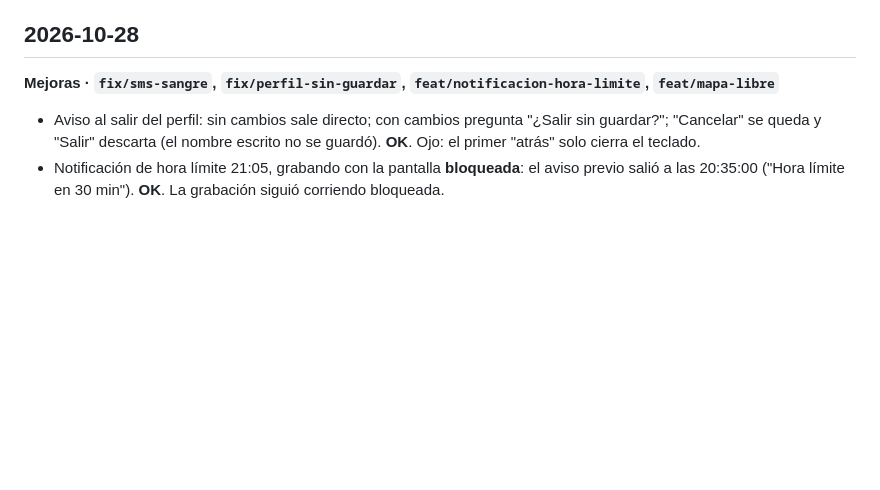
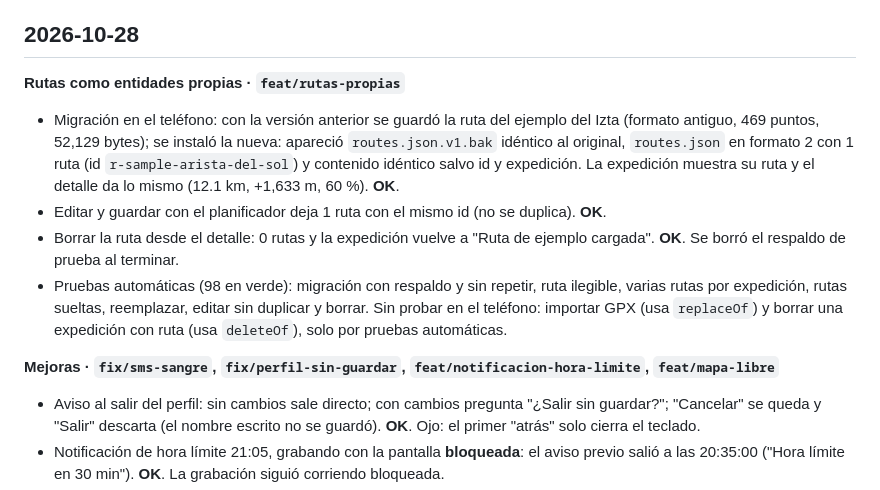
Before and after one commit to MARK-126/cresta, a Markdown page: docs/contexto/pruebas.md, the part around the change. Drawn GitHub-style; blank space fills up the shorter version.

Commit message:
Contexto: rutas como entidades propias (fase A)
Co-Authored-By: Claude Sonnet 5.5 <noreply@anthropic.com>

```diff
--- a/docs/contexto/pruebas.md
+++ b/docs/contexto/pruebas.md
@@ -14,6 +14,18 @@ Teléfono de pruebas: Samsung Galaxy S23 Ultra (SM-S918B), Android 16, salvo que
 - Descargas de mapas en Android con conexión móvil (opción "solo Wi-Fi").
 
 ## 2026-10-28
+
+**Rutas como entidades propias · `feat/rutas-propias`**
+- Migración en el teléfono: con la versión anterior se guardó la ruta del ejemplo del Izta (formato
+  antiguo, 469 puntos, 52,129 bytes); se instaló la nueva: apareció `routes.json.v1.bak` idéntico al
+  original, `routes.json` en formato 2 con 1 ruta (id `r-sample-arista-del-sol`) y contenido idéntico salvo
+  id y expedición. La expedición muestra su ruta y el detalle da lo mismo (12.1 km, +1,633 m, 60 %). **OK**.
+- Editar y guardar con el planificador deja 1 ruta con el mismo id (no se duplica). **OK**.
+- Borrar la ruta desde el detalle: 0 rutas y la expedición vuelve a "Ruta de ejemplo cargada". **OK**.
+  Se borró el respaldo de prueba al terminar.
+- Pruebas automáticas (98 en verde): migración con respaldo y sin repetir, ruta ilegible, varias rutas por
+  expedición, rutas sueltas, reemplazar, editar sin duplicar y borrar. Sin probar en el teléfono: importar
+  GPX (usa `replaceOf`) y borrar una expedición con ruta (usa `deleteOf`), solo por pruebas automáticas.
 
 **Mejoras · `fix/sms-sangre`, `fix/perfil-sin-guardar`, `feat/notificacion-hora-limite`, `feat/mapa-libre`**
 - Aviso al salir del perfil: sin cambios sale directo; con cambios pregunta "¿Salir sin guardar?";
```
Also changed, not shown: docs/contexto/decisiones.md (+5 -1 lines), docs/contexto/estado.md (+7 -3 lines).
